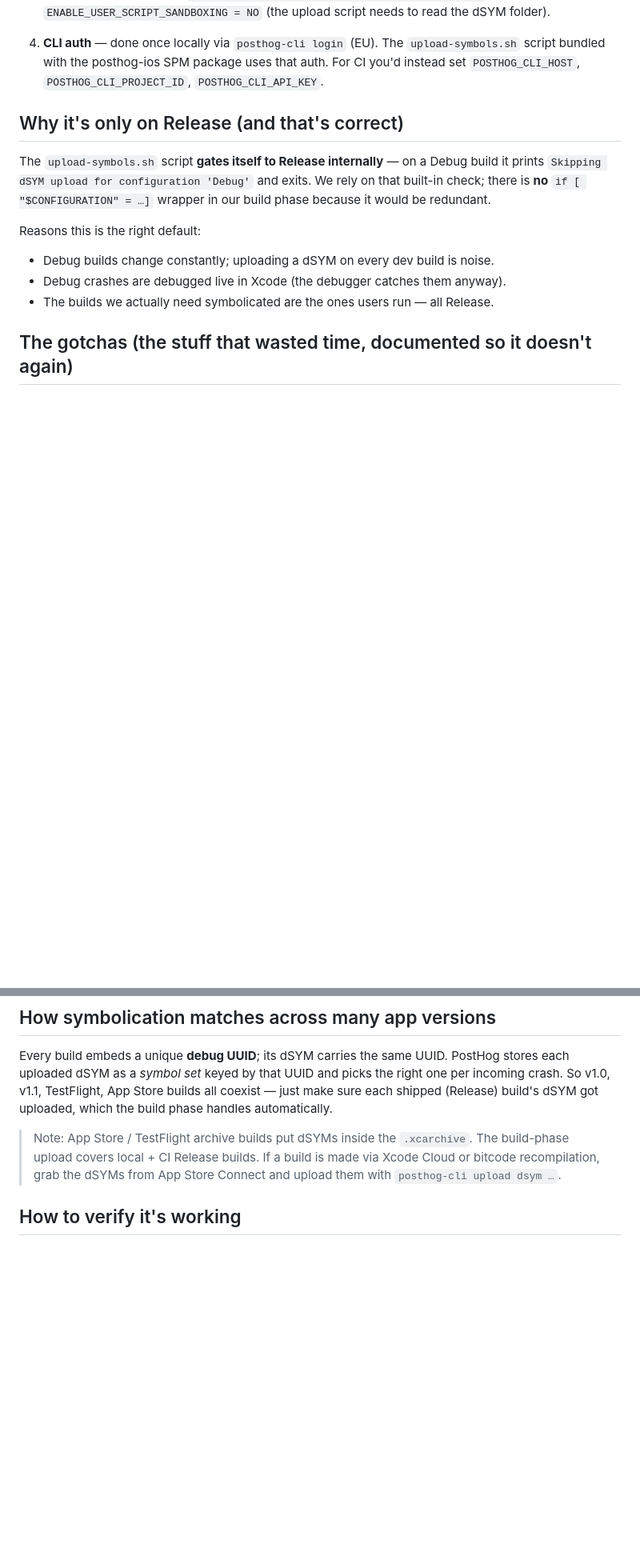
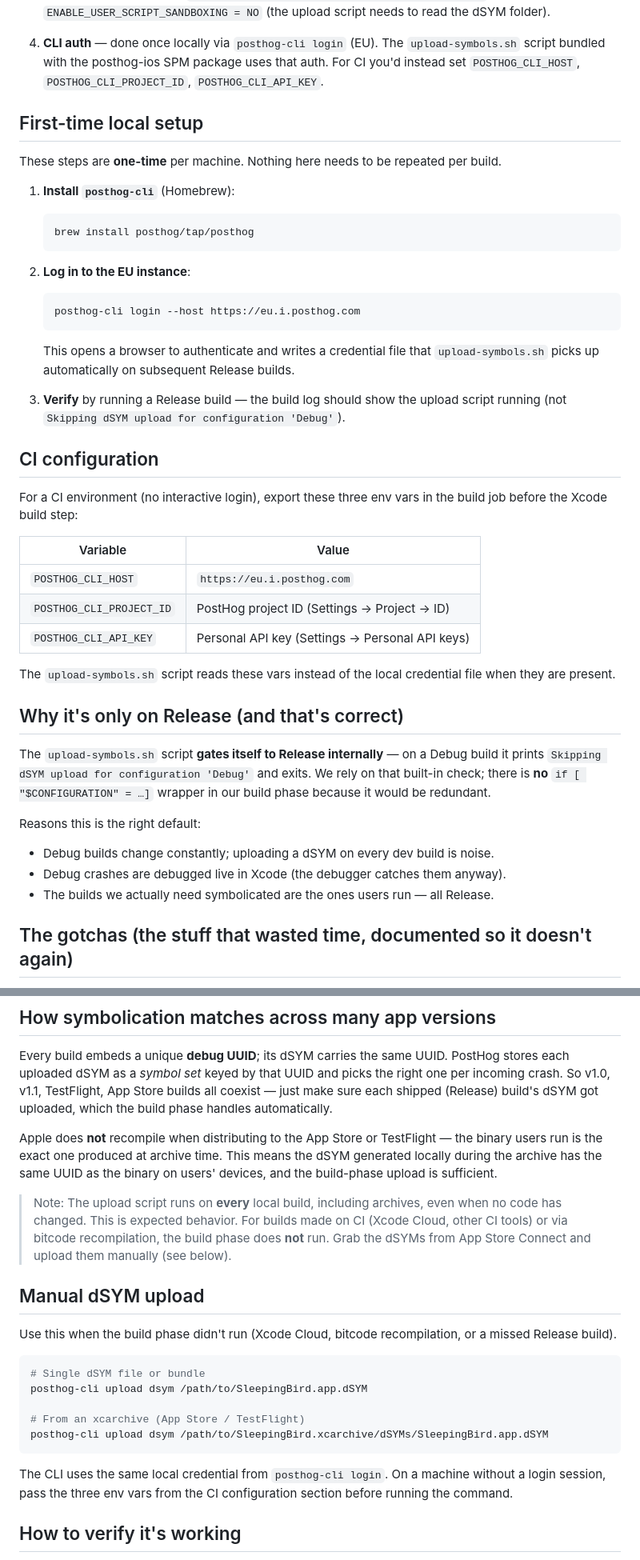
Before and after one commit to olivierpicard/sleeping-bird.com, a Markdown page: docs/error-tracking.md, 2 parts joined by grey strips. Shown at 80% size. GitHub-like rendering; blank space fills up the shorter version.

Commit message:
docs(error-tracking): document setup, CI config, and manual dSYM upload
- Add one-time local setup steps (install posthog-cli, EU login)
- Add CI configuration table with required env vars
- Clarify that Apple does not recompile for App Store distribution so
  local dSYM UUID matches the binary users run
- Note that the build phase script does not run on CI — manual upload
  from App Store Connect required for Xcode Cloud / bitcode builds
- Add manual upload commands with xcarchive example

````diff
--- a/docs/error-tracking.md
+++ b/docs/error-tracking.md
@@ -43,6 +46,39 @@ few non-obvious gotchas that are easy to "fix" into being broken.
    `upload-symbols.sh` script bundled with the posthog-ios SPM package uses that
    auth. For CI you'd instead set `POSTHOG_CLI_HOST`, `POSTHOG_CLI_PROJECT_ID`,
    `POSTHOG_CLI_API_KEY`.
+
+## First-time local setup
+
+These steps are **one-time** per machine. Nothing here needs to be repeated per build.
+
+1. **Install `posthog-cli`** (Homebrew):
+   ```sh
+   brew install posthog/tap/posthog
+   ```
+
+2. **Log in to the EU instance**:
+   ```sh
+   posthog-cli login --host https://eu.i.posthog.com
+   ```
+   This opens a browser to authenticate and writes a credential file that
+   `upload-symbols.sh` picks up automatically on subsequent Release builds.
+
+3. **Verify** by running a Release build — the build log should show the upload
+   script running (not `Skipping dSYM upload for configuration 'Debug'`).
+
+## CI configuration
+
+For a CI environment (no interactive login), export these three env vars in the
+build job before the Xcode build step:
+
+| Variable | Value |
+|---|---|
+| `POSTHOG_CLI_HOST` | `https://eu.i.posthog.com` |
+| `POSTHOG_CLI_PROJECT_ID` | PostHog project ID (Settings → Project → ID) |
+| `POSTHOG_CLI_API_KEY` | Personal API key (Settings → Personal API keys) |
+
+The `upload-symbols.sh` script reads these vars instead of the local credential
+file when they are present.
 
 ## Why it's only on Release (and that's correct)
 
@@ -75,10 +111,33 @@ the right one per incoming crash. So v1.0, v1.1, TestFlight, App Store builds al
 coexist — just make sure each shipped (Release) build's dSYM got uploaded, which
 the build phase handles automatically.
 
-> Note: App Store / TestFlight archive builds put dSYMs inside the `.xcarchive`.
-> The build-phase upload covers local + CI Release builds. If a build is made via
-> Xcode Cloud or bitcode recompilation, grab the dSYMs from App Store Connect and
-> upload them with `posthog-cli upload dsym …`.
+Apple does **not** recompile when distributing to the App Store or TestFlight —
+the binary users run is the exact one produced at archive time. This means the
+dSYM generated locally during the archive has the same UUID as the binary on
+users' devices, and the build-phase upload is sufficient.
+
+> Note: The upload script runs on **every** local build, including archives, even
+> when no code has changed. This is expected behavior.
+> For builds made on CI (Xcode Cloud, other CI tools) or via bitcode recompilation,
+> the build phase does **not** run. Grab the dSYMs from App Store Connect and
+> upload them manually (see below).
+
+## Manual dSYM upload
+
+Use this when the build phase didn't run (Xcode Cloud, bitcode recompilation,
+or a missed Release build).
+
+```sh
+# Single dSYM file or bundle
+posthog-cli upload dsym /path/to/SleepingBird.app.dSYM
+
+# From an xcarchive (App Store / TestFlight)
+posthog-cli upload dsym /path/to/SleepingBird.xcarchive/dSYMs/SleepingBird.app.dSYM
+```
+
+The CLI uses the same local credential from `posthog-cli login`. On a machine
+without a login session, pass the three env vars from the CI configuration
+section before running the command.
 
 ## How to verify it's working
 
````
Also changed, not shown: other parts of docs/error-tracking.md (+3 -0 lines).
